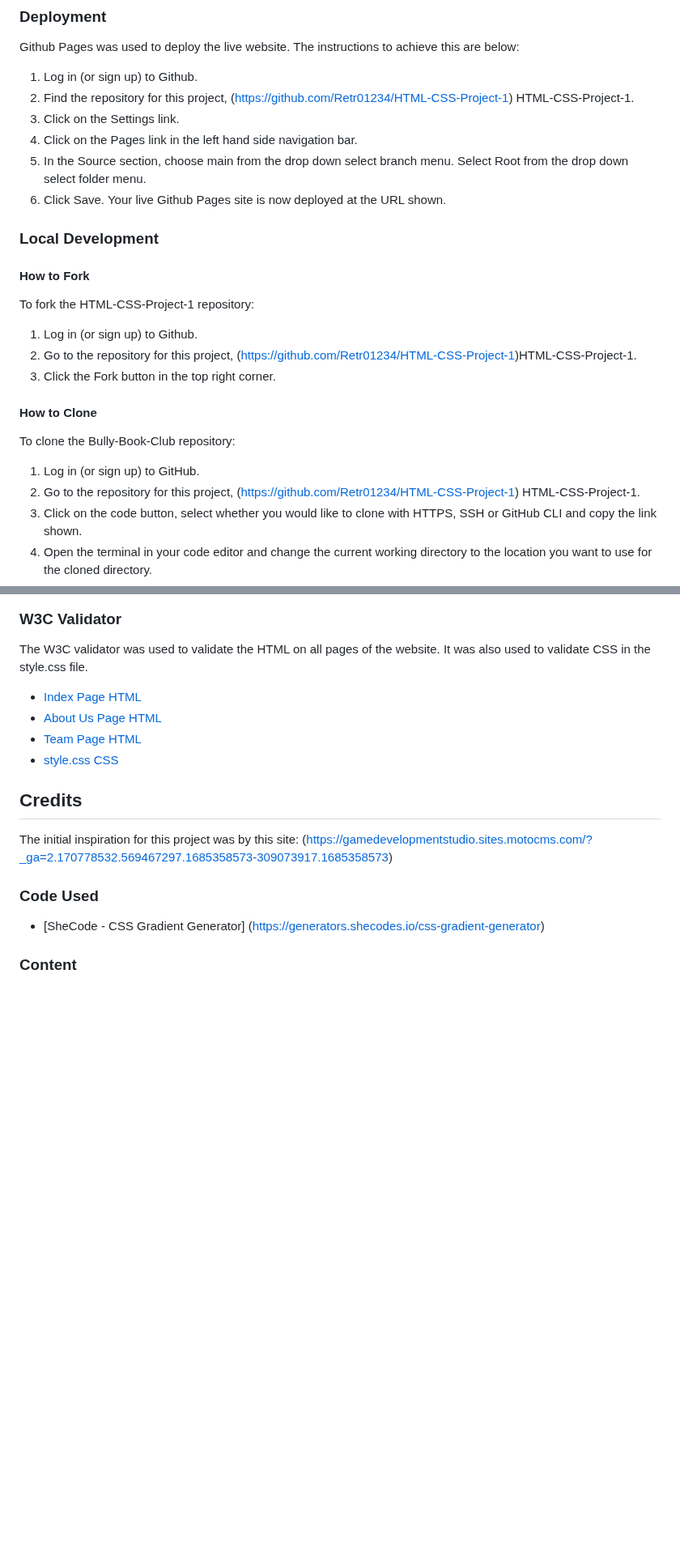
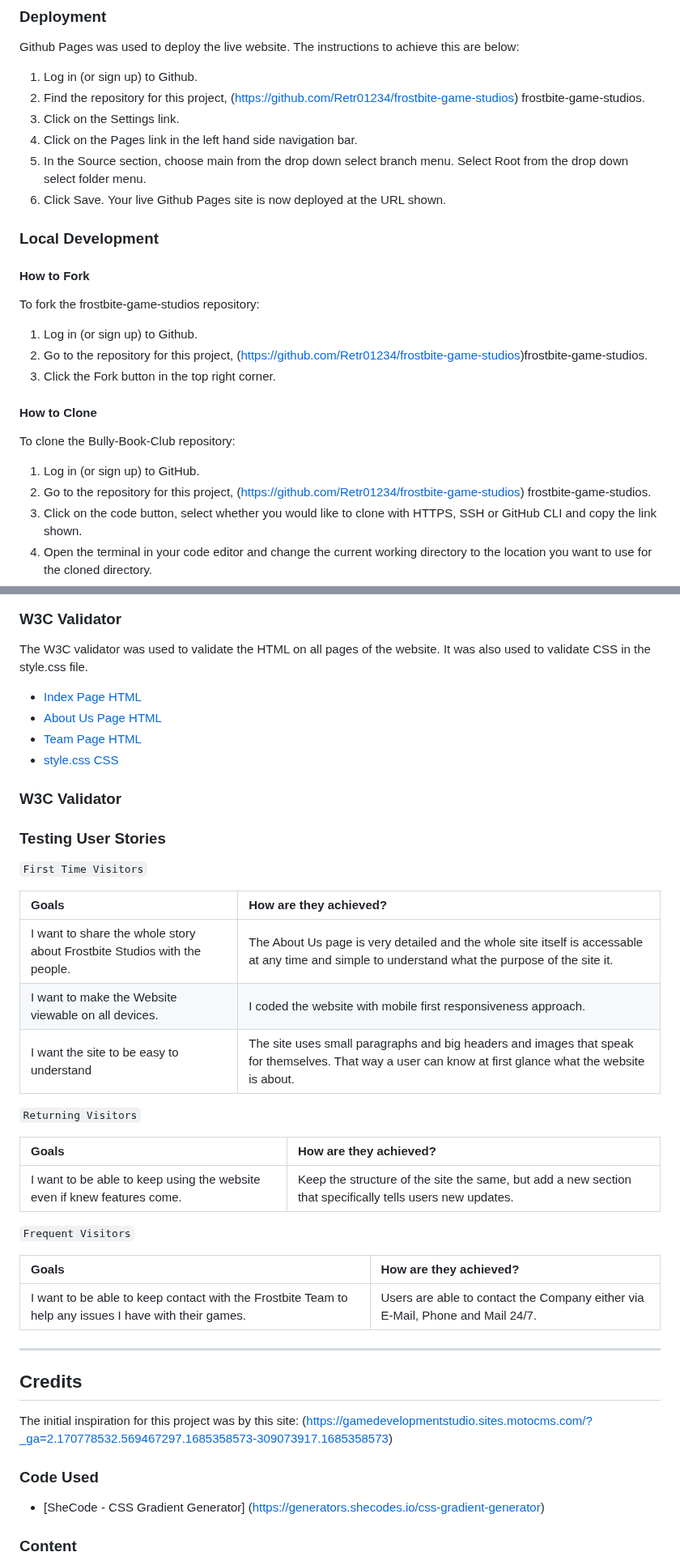
Before and after one commit to Retr01234/frostbite-game-studios, a Markdown page: README.md, 2 parts joined by grey strips. Shown at 81% size. Rendered like a GitHub page; blank space fills up the shorter version.

Commit message:
fix: add manual testing to documentation

```diff
--- a/README.md
+++ b/README.md
@@ -166,7 +168,7 @@ Font Awesome - For Icons.
 Github Pages was used to deploy the live website. The instructions to achieve this are below:
 
 1. Log in (or sign up) to Github.
-2. Find the repository for this project, (https://github.com/Retr01234/HTML-CSS-Project-1) HTML-CSS-Project-1.
+2. Find the repository for this project, (https://github.com/Retr01234/frostbite-game-studios) frostbite-game-studios.
 3. Click on the Settings link.
 4. Click on the Pages link in the left hand side navigation bar.
 5. In the Source section, choose main from the drop down select branch menu. Select Root from the drop down select folder menu.
@@ -176,10 +178,10 @@ Github Pages was used to deploy the live website. The instructions to achieve th
 
 #### How to Fork
 
-To fork the HTML-CSS-Project-1 repository:
+To fork the frostbite-game-studios repository:
 
 1. Log in (or sign up) to Github.
-2. Go to the repository for this project, (https://github.com/Retr01234/HTML-CSS-Project-1)HTML-CSS-Project-1.
+2. Go to the repository for this project, (https://github.com/Retr01234/frostbite-game-studios)frostbite-game-studios.
 3. Click the Fork button in the top right corner.
 
 #### How to Clone
@@ -187,7 +189,7 @@ To fork the HTML-CSS-Project-1 repository:
 To clone the Bully-Book-Club repository:
 
 1. Log in (or sign up) to GitHub.
-2. Go to the repository for this project, (<https://github.com/Retr01234/HTML-CSS-Project-1>) HTML-CSS-Project-1.
+2. Go to the repository for this project, (<https://github.com/Retr01234/frostbite-game-studios>) frostbite-game-studios.
 3. Click on the code button, select whether you would like to clone with HTTPS, SSH or GitHub CLI and copy the link shown.
 4. Open the terminal in your code editor and change the current working directory to the location you want to use for the cloned directory.
 5. Type 'git clone' into the terminal and then paste the link you copied in step 3. Press enter.
@@ -208,6 +210,32 @@ The W3C validator was used to validate the HTML on all pages of the website. It
 - [About Us Page HTML](docs/about.png)
 - [Team Page HTML](docs/team.png)
 - [style.css CSS](docs/stylescss.png)
+
+### W3C Validator
+
+### Testing User Stories
+
+`First Time Visitors`
+
+| Goals                                                                    | How are they achieved?                                                                                                                                   |
+| :----------------------------------------------------------------------- | :------------------------------------------------------------------------------------------------------------------------------------------------------- |
+| I want to share the whole story about Frostbite Studios with the people. | The About Us page is very detailed and the whole site itself is accessable at any time and simple to understand what the purpose of the site it.         |
+| I want to make the Website viewable on all devices.                      | I coded the website with mobile first responsiveness approach.                                                                                           |
+| I want the site to be easy to understand                                 | The site uses small paragraphs and big headers and images that speak for themselves. That way a user can know at first glance what the website is about. |
+
+`Returning Visitors`
+
+| Goals                                                                   | How are they achieved?                                                                                    |
+| :---------------------------------------------------------------------- | :-------------------------------------------------------------------------------------------------------- |
+| I want to be able to keep using the website even if knew features come. | Keep the structure of the site the same, but add a new section that specifically tells users new updates. |
+
+`Frequent Visitors`
+
+| Goals                                                                                                 | How are they achieved?                                                        |
+| :---------------------------------------------------------------------------------------------------- | :---------------------------------------------------------------------------- |
+| I want to be able to keep contact with the Frostbite Team to help any issues I have with their games. | Users are able to contact the Company either via E-Mail, Phone and Mail 24/7. |
+
+---
 
 ## Credits
 
```
Also changed, not shown: other parts of README.md (+2 -0 lines).
